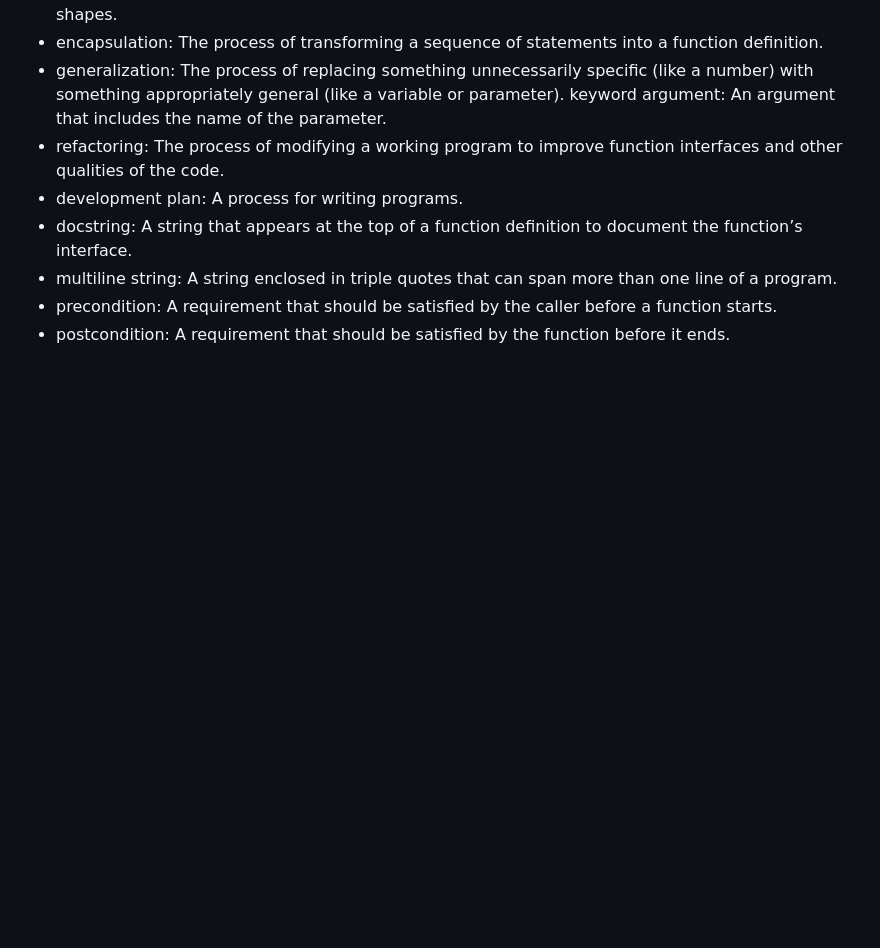
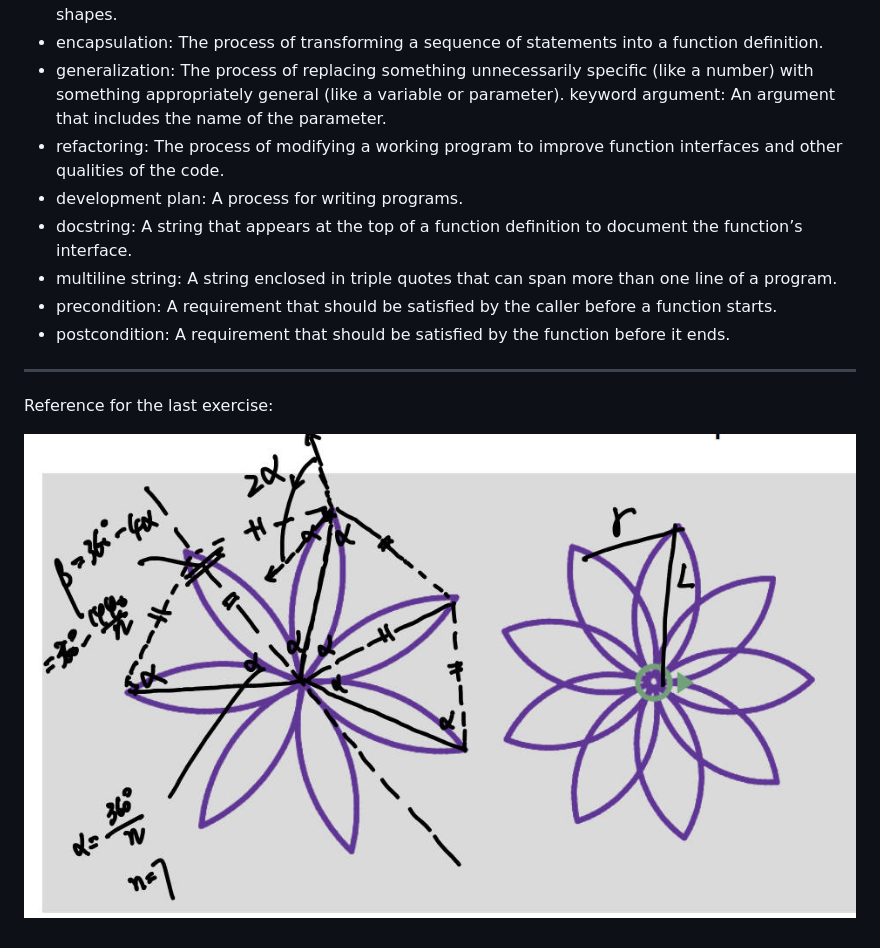
Before and after one commit to hairuo/learning-think-python, a Markdown page: Chapter04/notes.md, the part around the change. Drawn GitHub-style; pictures changed too: Chapter04/geometry.jpg (added); blank space fills up the shorter version.

```diff
--- a/Chapter04/notes.md
+++ b/Chapter04/notes.md
@@ -9,3 +9,9 @@
 - multiline string: A string enclosed in triple quotes that can span more than one line  of a program.
 - precondition: A requirement that should be satisfied by the caller before a function  starts.
 - postcondition: A requirement that should be satisfied by the function before it ends.
+
+---
+
+Reference for the last exercise:
+
+![image](./geometry.jpg)
```
Also changed, not shown: Chapter05/notes.md (added), 2 other files.
